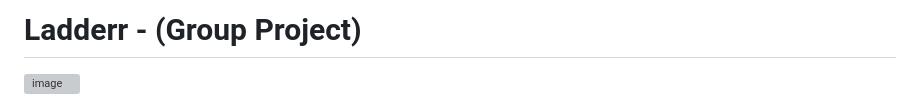
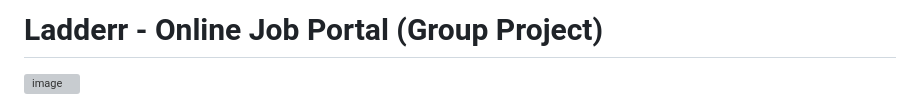
Before and after one commit to IndudiniThennakoon/ladderr, a Markdown page: README.md, the part around the change. Rendered like a GitHub page; grey boxes are pictures that could not be loaded.

```diff
--- a/README.md
+++ b/README.md
@@ -1,4 +1,4 @@
-# Ladderr - (Group Project)
+# Ladderr - Online Job Portal (Group Project)
 
 ![image](https://user-images.githubusercontent.com/99181964/212738752-9b7ca6e8-2fdd-4cf1-8191-9951daa71223.png)
 
```
